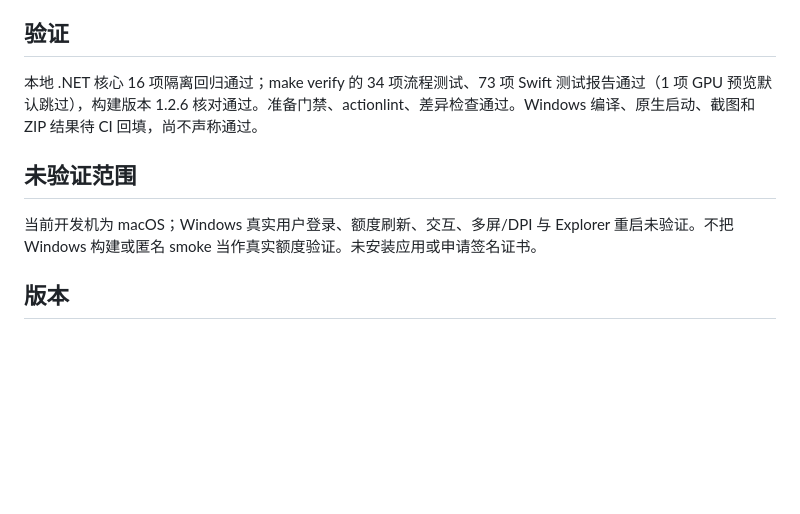
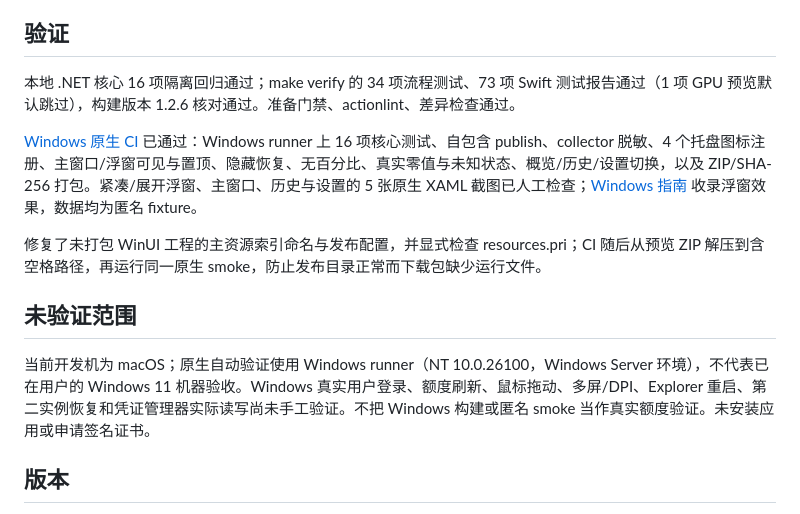
Before and after one commit to YuSec2021/ai-usage-display, a Markdown page: docs/changelog/024-windows-rings.md, the part around the change. GitHub-like rendering; blank space fills up the shorter version.

```diff
--- a/docs/changelog/024-windows-rings.md
+++ b/docs/changelog/024-windows-rings.md
@@ -18,11 +18,15 @@ Issue：[24](https://github.com/YuSec2021/ai-usage-display/issues/24)。唯一
 
 ## 验证
 
-本地 .NET 核心 16 项隔离回归通过；make verify 的 34 项流程测试、73 项 Swift 测试报告通过（1 项 GPU 预览默认跳过），构建版本 1.2.6 核对通过。准备门禁、actionlint、差异检查通过。Windows 编译、原生启动、截图和 ZIP 结果待 CI 回填，尚不声称通过。
+本地 .NET 核心 16 项隔离回归通过；make verify 的 34 项流程测试、73 项 Swift 测试报告通过（1 项 GPU 预览默认跳过），构建版本 1.2.6 核对通过。准备门禁、actionlint、差异检查通过。
+
+[Windows 原生 CI](https://github.com/YuSec2021/ai-usage-display/actions/runs/43618912141) 已通过：Windows runner 上 16 项核心测试、自包含 publish、collector 脱敏、4 个托盘图标注册、主窗口/浮窗可见与置顶、隐藏恢复、无百分比、真实零值与未知状态、概览/历史/设置切换，以及 ZIP/SHA-256 打包。紧凑/展开浮窗、主窗口、历史与设置的 5 张原生 XAML 截图已人工检查；[Windows 指南](../windows/README.md) 收录浮窗效果，数据均为匿名 fixture。
+
+修复了未打包 WinUI 工程的主资源索引命名与发布配置，并显式检查 resources.pri；CI 随后从预览 ZIP 解压到含空格路径，再运行同一原生 smoke，防止发布目录正常而下载包缺少运行文件。
 
 ## 未验证范围
 
-当前开发机为 macOS；Windows 真实用户登录、额度刷新、交互、多屏/DPI 与 Explorer 重启未验证。不把 Windows 构建或匿名 smoke 当作真实额度验证。未安装应用或申请签名证书。
+当前开发机为 macOS；原生自动验证使用 Windows runner（NT 10.0.26100，Windows Server 环境），不代表已在用户的 Windows 11 机器验收。Windows 真实用户登录、额度刷新、鼠标拖动、多屏/DPI、Explorer 重启、第二实例恢复和凭证管理器实际读写尚未手工验证。不把 Windows 构建或匿名 smoke 当作真实额度验证。未安装应用或申请签名证书。
 
 ## 版本
 
```
Also changed, not shown: docs/issues/issue-24-windows-rings.md (+21 -12 lines), docs/windows/README.md (+9 -1 lines), docs/windows/screenshots/floating-compact.png (added), docs/windows/screenshots/floating-expanded.png (added), 3 other files.
